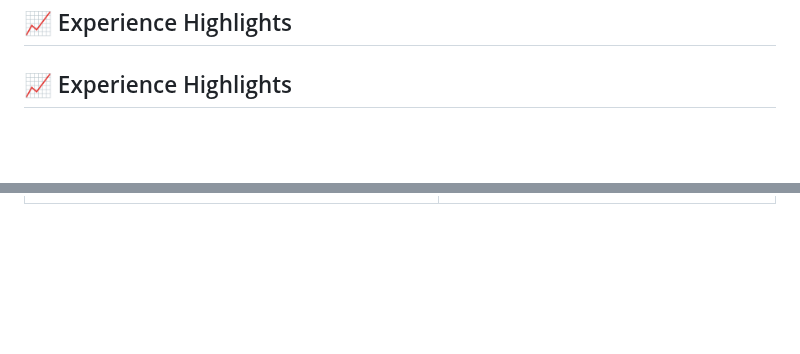
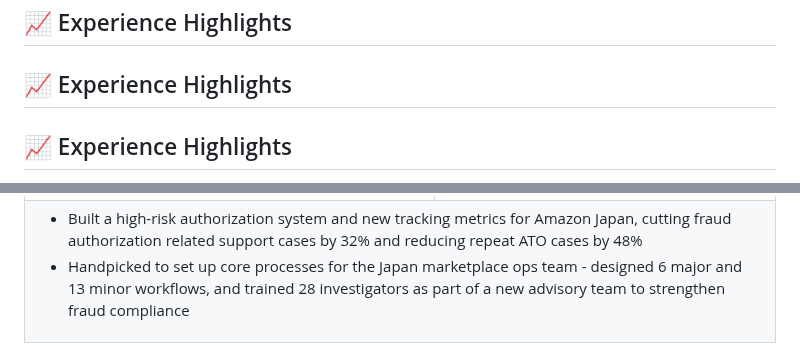
Before and after one commit to Yashgrwl71/Yashgrwl71, a Markdown page: README.md, 2 parts joined by grey strips. Rendered like a GitHub page; blank space fills up the shorter version.

```diff
--- a/README.md
+++ b/README.md
@@ -123,5 +123,7 @@ This model showcases my ability to build clean, structured financial models usin
 
 ## 📈 Experience Highlights
 
+## 📈 Experience Highlights
+
 <table>
   <tr>
@@ -179,4 +181,13 @@ This model showcases my ability to build clean, structured financial models usin
   </tr>
+  <tr>
+    <td colspan="2" style="padding-left: 20px;">
+      <ul>
+        <li>Built a high-risk authorization system and new tracking metrics for Amazon Japan, cutting fraud authorization related support cases by 32% and reducing repeat ATO cases by 48%</li>
+        <li>Handpicked to set up core processes for the Japan marketplace ops team - designed 6 major and 13 minor workflows, and trained 28 investigators as part of a new advisory team to strengthen fraud compliance</li>
+      </ul>
+    </td>
+  </tr>
+</table>
 ---
 
 ## 🛠️ Software Tools
```
Also changed, not shown: other parts of README.md (+10 -10 lines).
